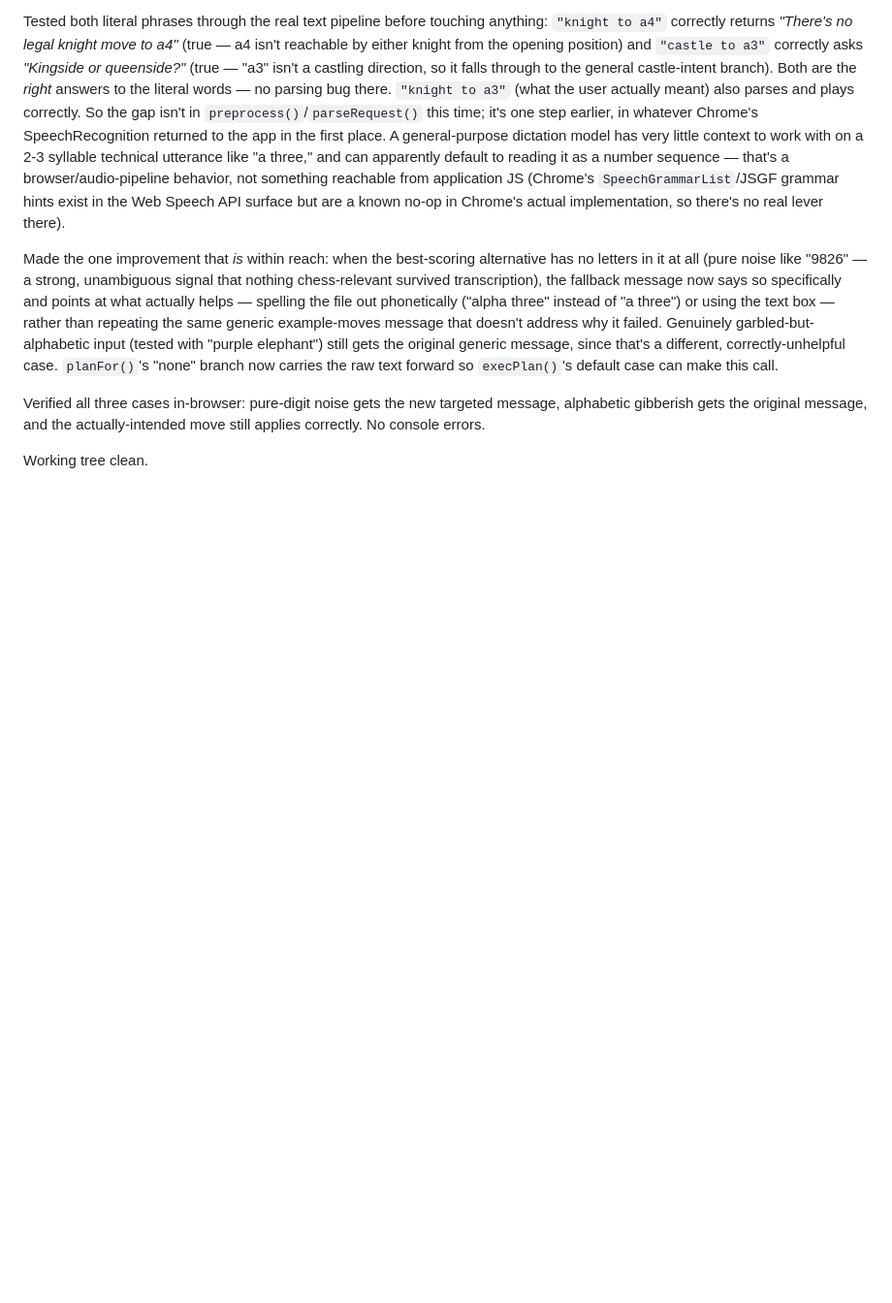
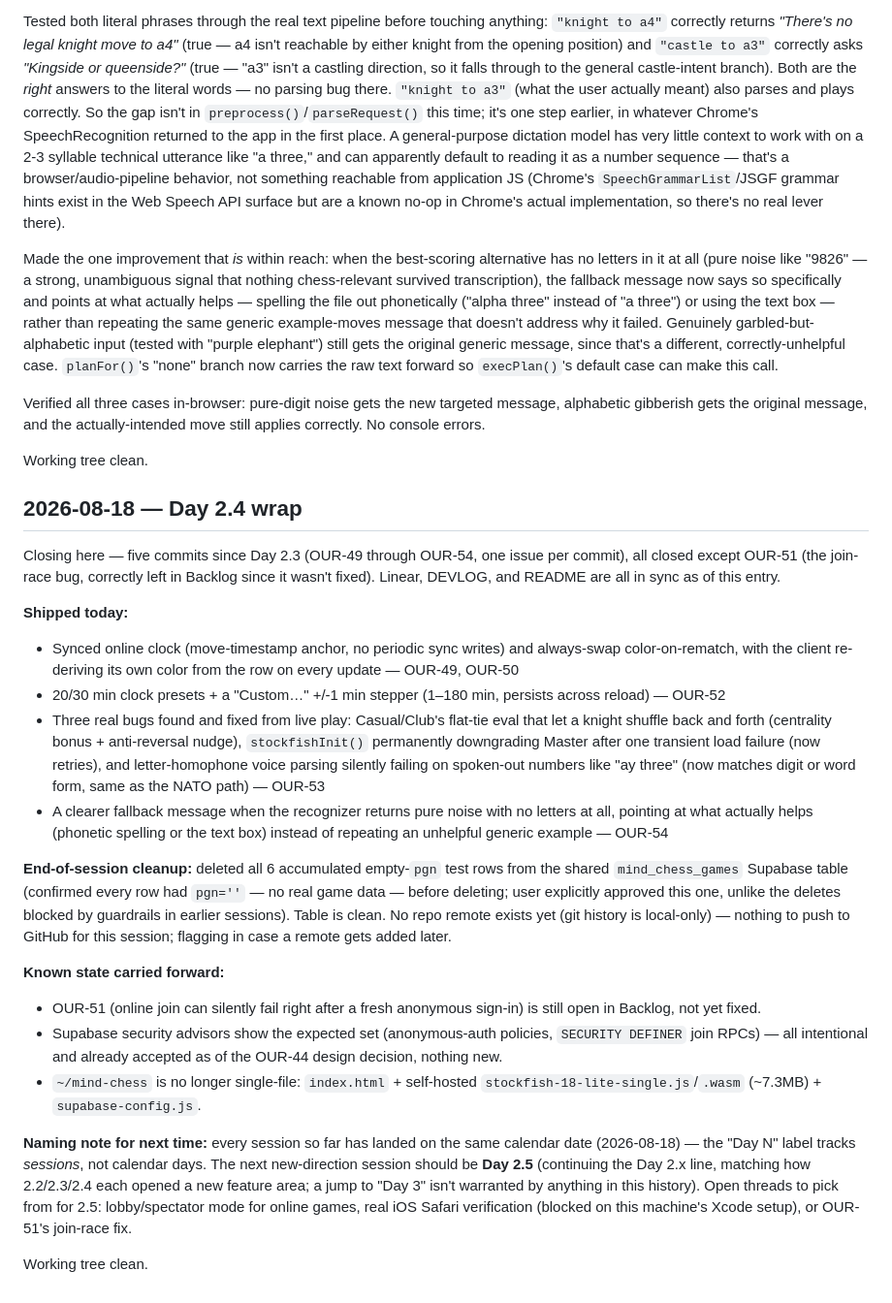
Before and after one commit to sportbega/mind-chess, a Markdown page: DEVLOG.md, the part around the change. Shown at 97% size. Drawn GitHub-style; blank space fills up the shorter version.

Commit message:
Devlog: Day 2.4 wrap
Co-Authored-By: Claude Sonnet 5 <noreply@anthropic.com>

```diff
--- a/DEVLOG.md
+++ b/DEVLOG.md
@@ -173,3 +173,24 @@ Made the one improvement that *is* within reach: when the best-scoring alternati
 Verified all three cases in-browser: pure-digit noise gets the new targeted message, alphabetic gibberish gets the original message, and the actually-intended move still applies correctly. No console errors.
 
 Working tree clean.
+
+## 2026-08-18 — Day 2.4 wrap
+
+Closing here — five commits since Day 2.3 (OUR-49 through OUR-54, one issue per commit), all closed except OUR-51 (the join-race bug, correctly left in Backlog since it wasn't fixed). Linear, DEVLOG, and README are all in sync as of this entry.
+
+**Shipped today:**
+- Synced online clock (move-timestamp anchor, no periodic sync writes) and always-swap color-on-rematch, with the client re-deriving its own color from the row on every update — OUR-49, OUR-50
+- 20/30 min clock presets + a "Custom…" +/-1 min stepper (1–180 min, persists across reload) — OUR-52
+- Three real bugs found and fixed from live play: Casual/Club's flat-tie eval that let a knight shuffle back and forth (centrality bonus + anti-reversal nudge), `stockfishInit()` permanently downgrading Master after one transient load failure (now retries), and letter-homophone voice parsing silently failing on spoken-out numbers like "ay three" (now matches digit or word form, same as the NATO path) — OUR-53
+- A clearer fallback message when the recognizer returns pure noise with no letters at all, pointing at what actually helps (phonetic spelling or the text box) instead of repeating an unhelpful generic example — OUR-54
+
+**End-of-session cleanup:** deleted all 6 accumulated empty-`pgn` test rows from the shared `mind_chess_games` Supabase table (confirmed every row had `pgn=''` — no real game data — before deleting; user explicitly approved this one, unlike the deletes blocked by guardrails in earlier sessions). Table is clean. No repo remote exists yet (git history is local-only) — nothing to push to GitHub for this session; flagging in case a remote gets added later.
+
+**Known state carried forward:**
+- OUR-51 (online join can silently fail right after a fresh anonymous sign-in) is still open in Backlog, not yet fixed.
+- Supabase security advisors show the expected set (anonymous-auth policies, `SECURITY DEFINER` join RPCs) — all intentional and already accepted as of the OUR-44 design decision, nothing new.
+- `~/mind-chess` is no longer single-file: `index.html` + self-hosted `stockfish-18-lite-single.js`/`.wasm` (~7.3MB) + `supabase-config.js`.
+
+**Naming note for next time:** every session so far has landed on the same calendar date (2026-08-18) — the "Day N" label tracks *sessions*, not calendar days. The next new-direction session should be **Day 2.5** (continuing the Day 2.x line, matching how 2.2/2.3/2.4 each opened a new feature area; a jump to "Day 3" isn't warranted by anything in this history). Open threads to pick from for 2.5: lobby/spectator mode for online games, real iOS Safari verification (blocked on this machine's Xcode setup), or OUR-51's join-race fix.
+
+Working tree clean.
```
